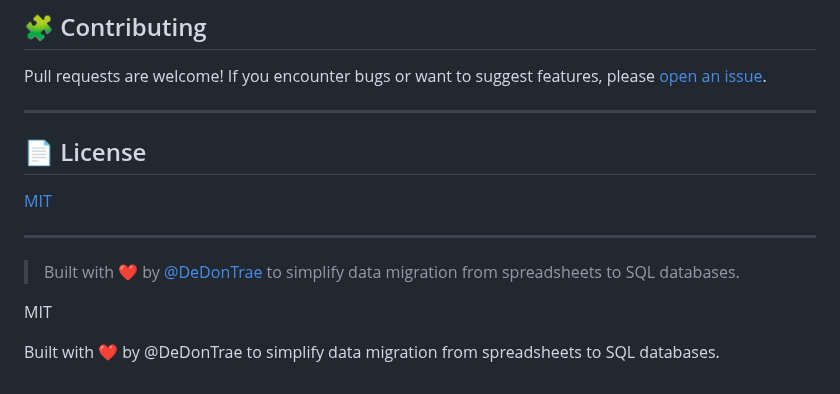
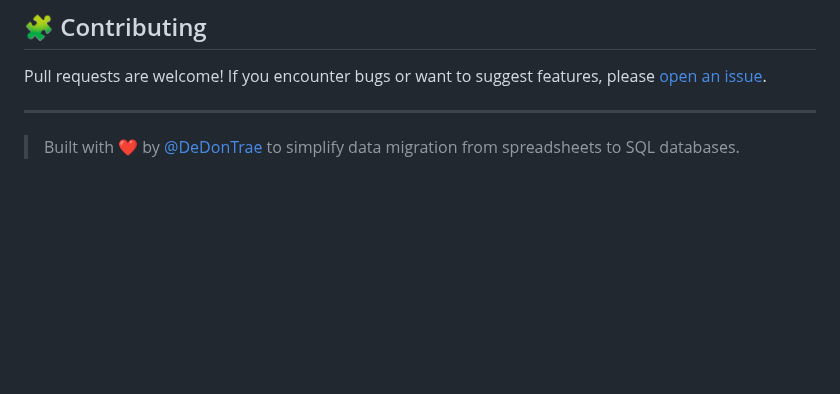
Before and after one commit to DeDonTrae/DataMigration-SHEETS-SQL, a Markdown page: README.md, the part around the change. Rendered like a GitHub page; blank space fills up the shorter version.

```diff
--- a/README.md
+++ b/README.md
@@ -99,14 +99,4 @@ Pull requests are welcome! If you encounter bugs or want to suggest features, pl
 
 ---
 
-## 📄 License
-
-[MIT](LICENSE)
-
----
-
 > Built with ❤️ by [@DeDonTrae](https://github.com/DeDonTrae) to simplify data migration from spreadsheets to SQL databases.
-
-MIT
-
-Built with ❤️ by @DeDonTrae to simplify data migration from spreadsheets to SQL databases.
```
